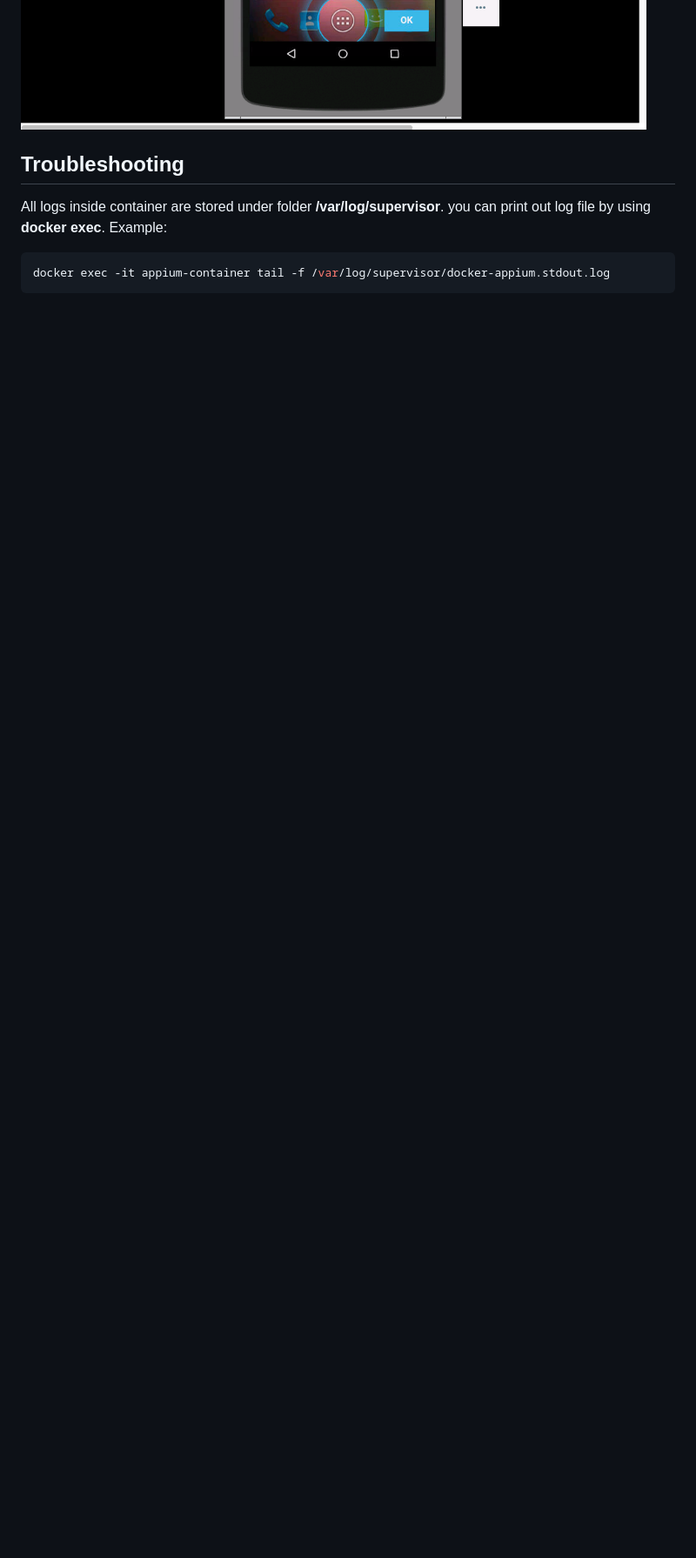
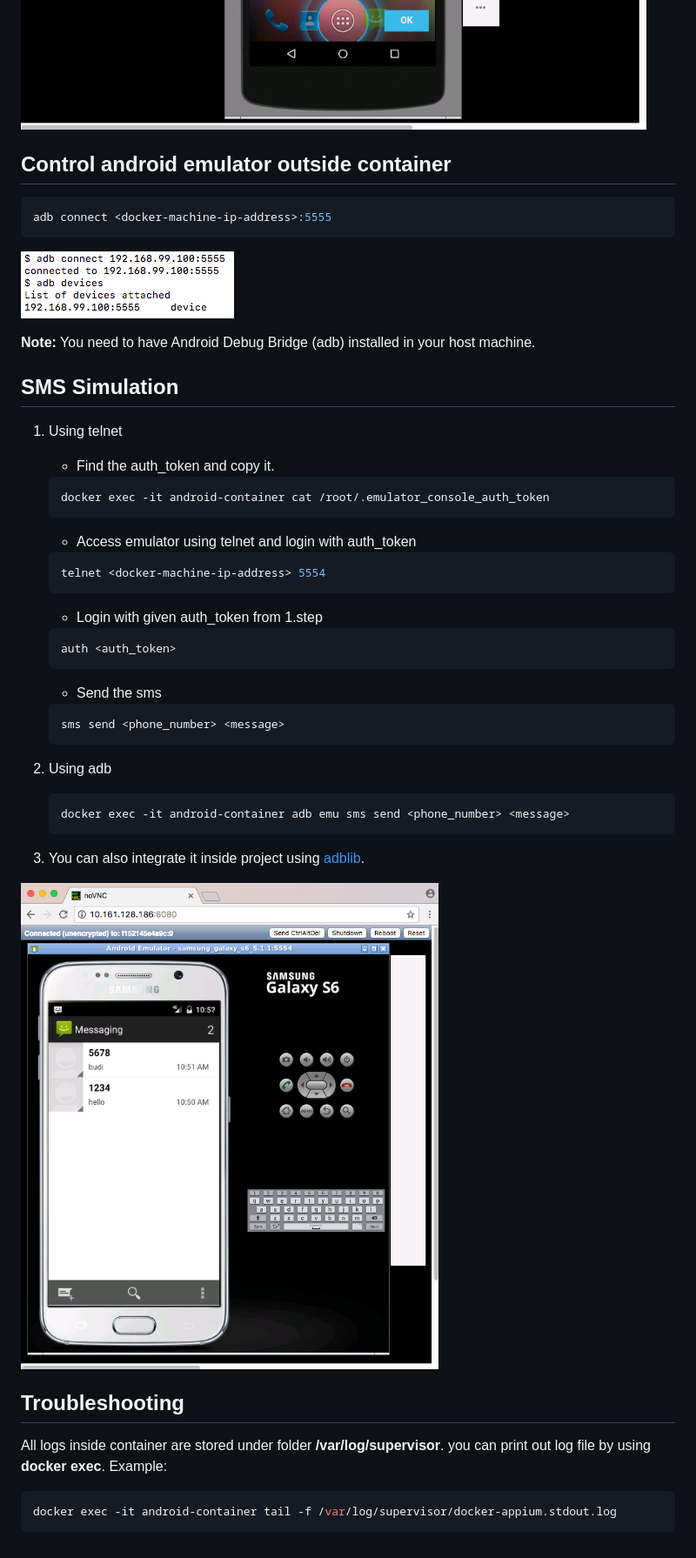
Before and after one commit to budtmo/docker-android, a Markdown page: README.md, the part around one of its changes. Shown at 87% size. Rendered like a GitHub page; pictures changed too: images/SMS.png (added), images/adb_connection.png (added); blank space fills up the shorter version.

Commit message:
Simulation of SMS

````diff
--- a/README.md
+++ b/README.md
@@ -107,12 +109,61 @@ Tablet | Nexus 10
 
 ![][galaxy s6] ![][nexus 5]
 
+Control android emulator outside container
+------------------------------------------
+
+```bash
+adb connect <docker-machine-ip-address>:5555
+```
+
+![][adb_connection]
+
+**Note:** You need to have Android Debug Bridge (adb) installed in your host machine.
+
+SMS Simulation
+--------------
+
+1. Using telnet
+	- Find the auth_token and copy it.
+
+	 ```bash
+	 docker exec -it android-container cat /root/.emulator_console_auth_token
+	 ```
+
+	- Access emulator using telnet and login with auth_token
+
+	 ```bash
+	 telnet <docker-machine-ip-address> 5554
+	 ```
+
+	- Login with given auth_token from 1.step
+
+	 ```bash
+	 auth <auth_token>
+	 ```
+
+	- Send the sms
+
+	 ```bash
+	 sms send <phone_number> <message>
+	 ```
+
+2. Using adb
+
+	 ```bash
+	 docker exec -it android-container adb emu sms send <phone_number> <message>
+	 ```
+
+3. You can also integrate it inside project using [adblib].
+
+![][sms]
+
 Troubleshooting
 ---------------
 All logs inside container are stored under folder **/var/log/supervisor**. you can print out log file by using **docker exec**. Example:
 
 ```bash
-docker exec -it appium-container tail -f /var/log/supervisor/docker-appium.stdout.log
+docker exec -it android-container tail -f /var/log/supervisor/docker-appium.stdout.log
 ```
 
 [noVNC]: <images/noVNC.png> "login with noVNC to see what happen inside container"
````
Also changed, not shown: other parts of README.md (+11 -6 lines), 3 other files.
